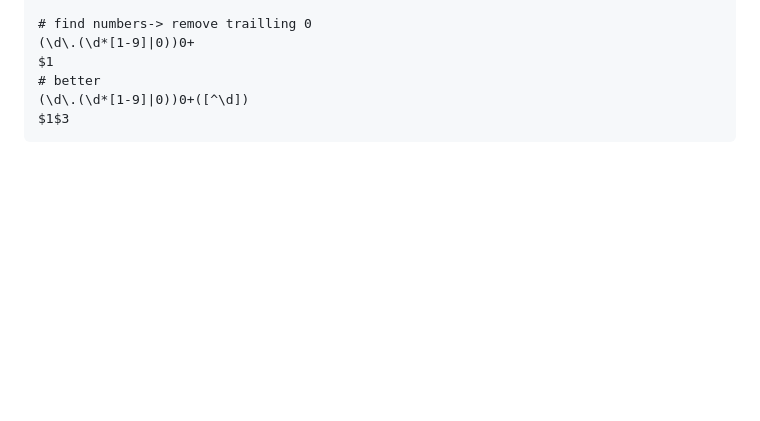
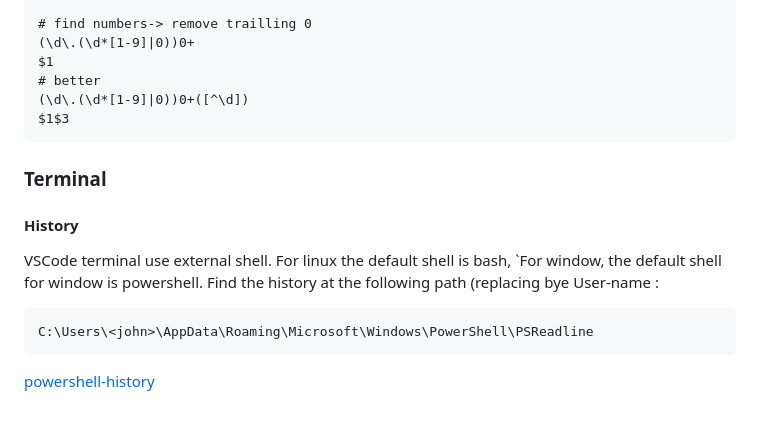
Before and after one commit to tolo38/usefull, a Markdown page: all/vscode.use.md, the part around the change. Drawn GitHub-style; blank space fills up the shorter version.

````diff
--- a/all/vscode.use.md
+++ b/all/vscode.use.md
@@ -184,6 +184,18 @@ $1
 $1$3
 ```
 
+### Terminal
+
+#### History
+
+VSCode terminal use external shell. For linux the default shell is bash, `For window, the default shell for window is powershell.
+Find the history at the following path (replacing <john> bye User-name :
+```
+C:\Users\<john>\AppData\Roaming\Microsoft\Windows\PowerShell\PSReadline
+```
+[powershell-history](https://0xdf.gitlab.io/2018/11/08/powershell-history-file.html)
+
+
 [vscode keybindings customization]: https://code.visualstudio.com/docs/getstarted/keybindings#_advanced-customization
 [More key bindings]: https://code.visualstudio.com/docs/getstarted/keybindings#_basic-editing
 [edite when clause]: https://code.visualstudio.com/api/references/when-clause-contexts
````
